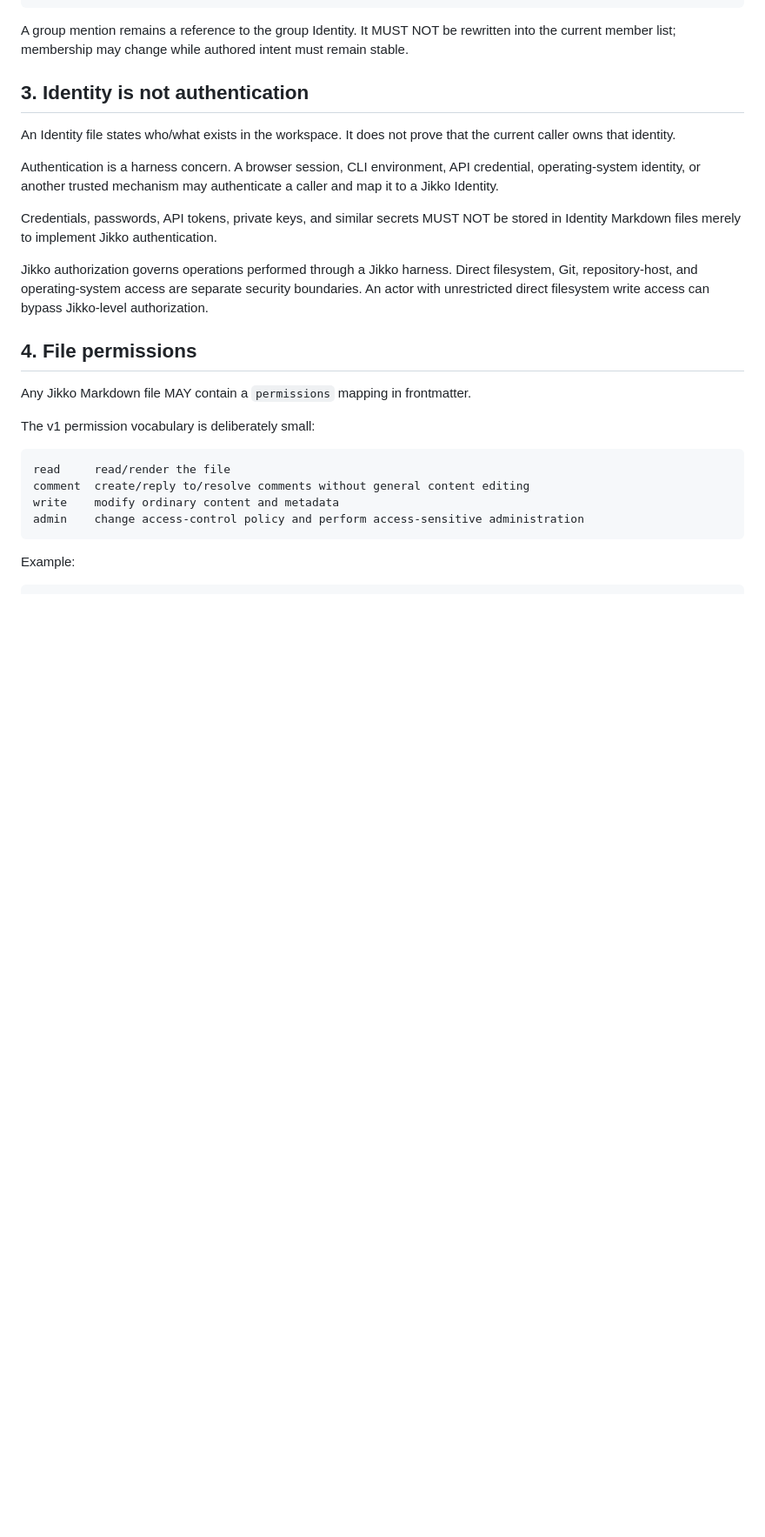
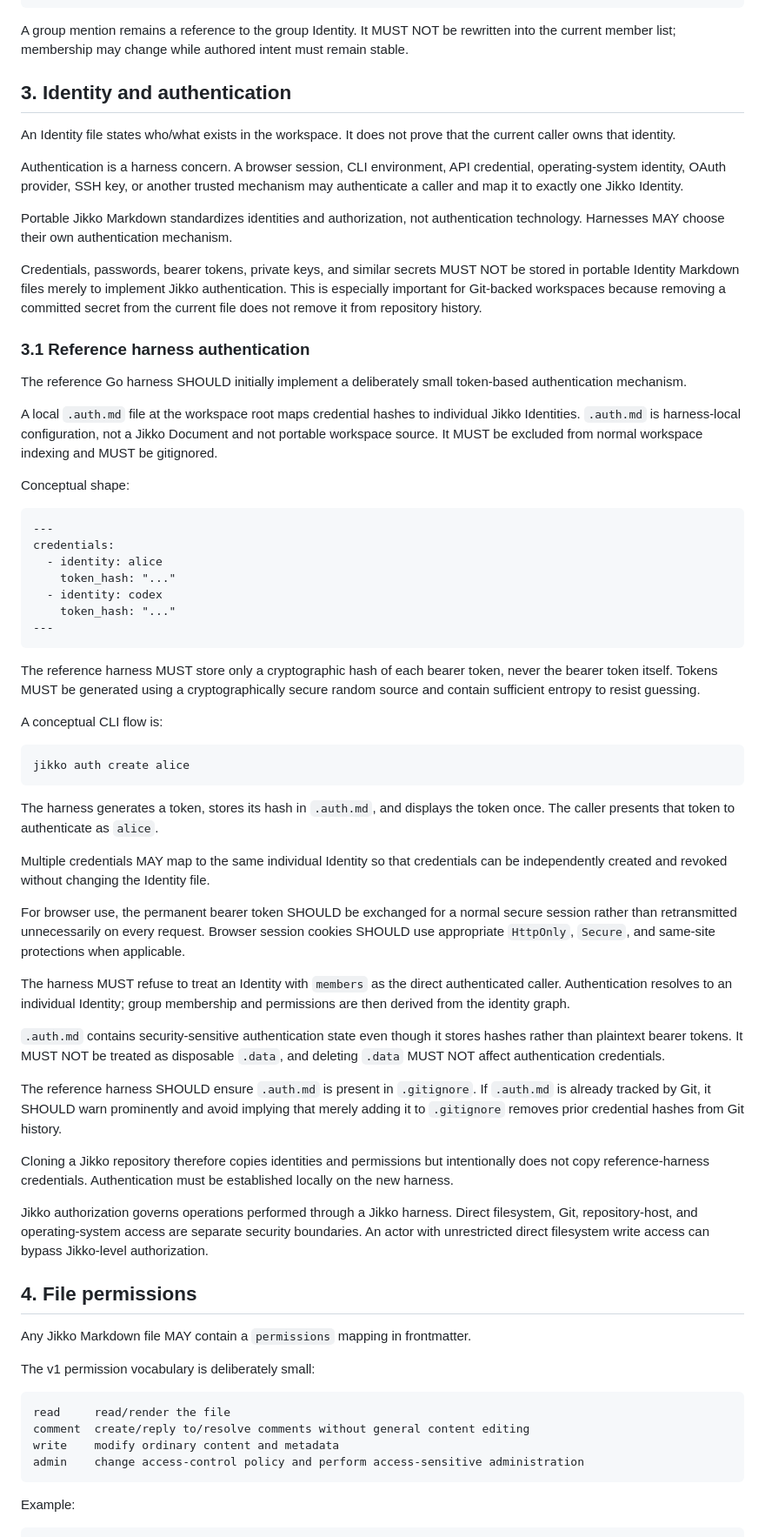
Before and after one commit to KakkoiDev/jikko, a Markdown page: identity-permissions.md, the part around one of its changes. Shown at 87% size. GitHub-like rendering; blank space fills up the shorter version.

Commit message:
Document reference token authentication

````diff
--- a/identity-permissions.md
+++ b/identity-permissions.md
@@ -88,13 +88,55 @@ assignee: alice = responsibility
 
 A group mention remains a reference to the group Identity. It MUST NOT be rewritten into the current member list; membership may change while authored intent must remain stable.
 
-## 3. Identity is not authentication
+## 3. Identity and authentication
 
 An Identity file states who/what exists in the workspace. It does not prove that the current caller owns that identity.
 
-Authentication is a harness concern. A browser session, CLI environment, API credential, operating-system identity, or another trusted mechanism may authenticate a caller and map it to a Jikko Identity.
+Authentication is a harness concern. A browser session, CLI environment, API credential, operating-system identity, OAuth provider, SSH key, or another trusted mechanism may authenticate a caller and map it to exactly one Jikko Identity.
 
-Credentials, passwords, API tokens, private keys, and similar secrets MUST NOT be stored in Identity Markdown files merely to implement Jikko authentication.
+Portable Jikko Markdown standardizes identities and authorization, not authentication technology. Harnesses MAY choose their own authentication mechanism.
+
+Credentials, passwords, bearer tokens, private keys, and similar secrets MUST NOT be stored in portable Identity Markdown files merely to implement Jikko authentication. This is especially important for Git-backed workspaces because removing a committed secret from the current file does not remove it from repository history.
+
+### 3.1 Reference harness authentication
+
+The reference Go harness SHOULD initially implement a deliberately small token-based authentication mechanism.
+
+A local `.auth.md` file at the workspace root maps credential hashes to individual Jikko Identities. `.auth.md` is harness-local configuration, not a Jikko Document and not portable workspace source. It MUST be excluded from normal workspace indexing and MUST be gitignored.
+
+Conceptual shape:
+
+```md
+---
+credentials:
+  - identity: alice
+    token_hash: "..."
+  - identity: codex
+    token_hash: "..."
+---
+```
+
+The reference harness MUST store only a cryptographic hash of each bearer token, never the bearer token itself. Tokens MUST be generated using a cryptographically secure random source and contain sufficient entropy to resist guessing.
+
+A conceptual CLI flow is:
+
+```sh
+jikko auth create alice
+```
+
+The harness generates a token, stores its hash in `.auth.md`, and displays the token once. The caller presents that token to authenticate as `alice`.
+
+Multiple credentials MAY map to the same individual Identity so that credentials can be independently created and revoked without changing the Identity file.
+
+For browser use, the permanent bearer token SHOULD be exchanged for a normal secure session rather than retransmitted unnecessarily on every request. Browser session cookies SHOULD use appropriate `HttpOnly`, `Secure`, and same-site protections when applicable.
+
+The harness MUST refuse to treat an Identity with `members` as the direct authenticated caller. Authentication resolves to an individual Identity; group membership and permissions are then derived from the identity graph.
+
+`.auth.md` contains security-sensitive authentication state even though it stores hashes rather than plaintext bearer tokens. It MUST NOT be treated as disposable `.data`, and deleting `.data` MUST NOT affect authentication credentials.
+
+The reference harness SHOULD ensure `.auth.md` is present in `.gitignore`. If `.auth.md` is already tracked by Git, it SHOULD warn prominently and avoid implying that merely adding it to `.gitignore` removes prior credential hashes from Git history.
+
+Cloning a Jikko repository therefore copies identities and permissions but intentionally does not copy reference-harness credentials. Authentication must be established locally on the new harness.
 
 Jikko authorization governs operations performed through a Jikko harness. Direct filesystem, Git, repository-host, and operating-system access are separate security boundaries. An actor with unrestricted direct filesystem write access can bypass Jikko-level authorization.
 
````
Also changed, not shown: other parts of identity-permissions.md (+7 -2 lines).
